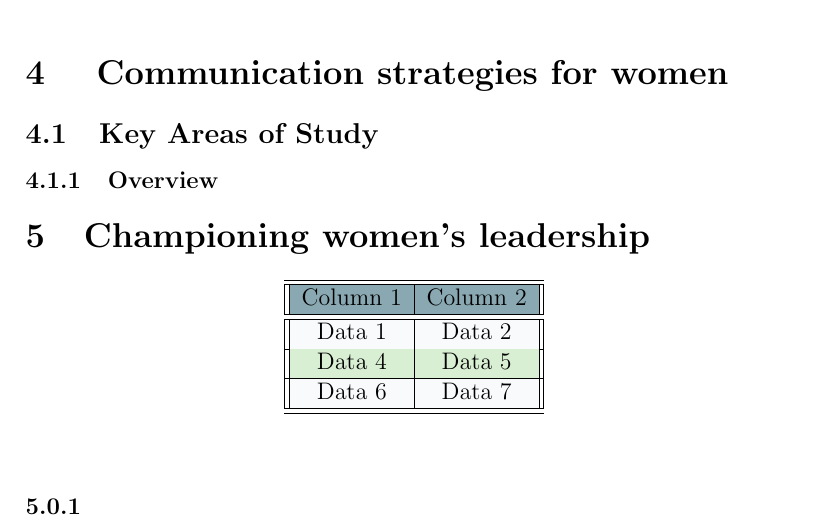
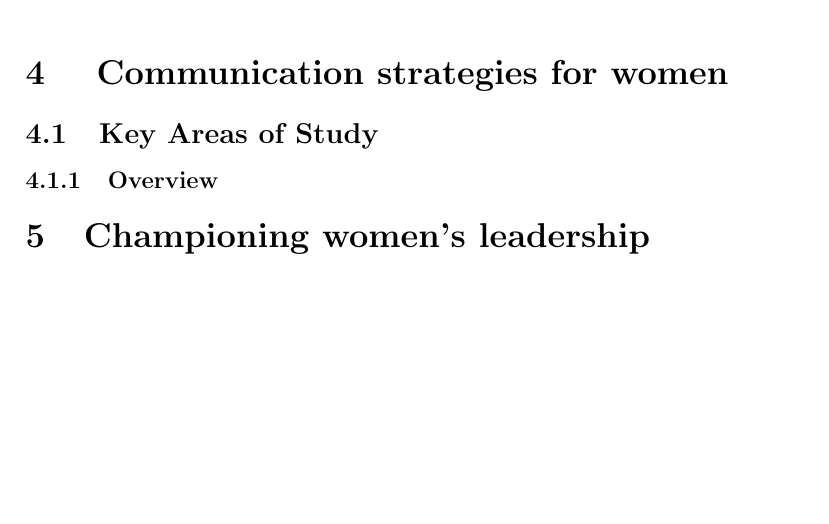
Before and after one commit to JYOTHY-DAS/LinkedIn_courses_notes, a LaTeX document (Leadership_strategies_for_women/Leadership_strategies_for_women.tex): part of page 9 of 9, cut so that both start at the same text, the shorter picture padded with empty space. Compiled offline with pdfLaTeX.

Commit message:
Table removed

```diff
--- a/Leadership_strategies_for_women/Leadership_strategies_for_women.tex
+++ b/Leadership_strategies_for_women/Leadership_strategies_for_women.tex
@@ -139,29 +139,4 @@ These tips help you manage emotions effectively and maintain a rational mindset
 
 %%%%%%%
 
-%%%%%%%%%%%%%%%%%%%%%%   Table 1
-\begin{center}
-\begin{tabular}{||c|c||}
-\hline
-\hline
-\rowcolor[HTML]{89A8B2} Column 1 & Column 2 \\
-\hline
-\hline
-\rowcolor[HTML]{F8FAFC} Data 1 & Data 2 \\ % Light gray
-\hline
-
-\rowcolor[HTML]{D8EFD3} Data 4 & Data 5 \\
-\hline
-
-\rowcolor[HTML]{F8FAFC} Data 6 & Data 7 \\ % Light blue
-\hline
-\hline
-\end{tabular}
-\end{center}
-\bigskip % Add some vertical space
-
-\subsubsection{}
-
-
-
 \end{document}
```
Also changed, not shown: Leadership_strategies_for_women/Leadership_strategies_for_women.pdf, 1 other file.
